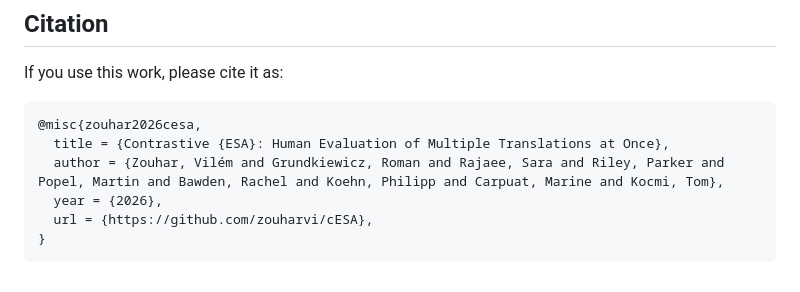
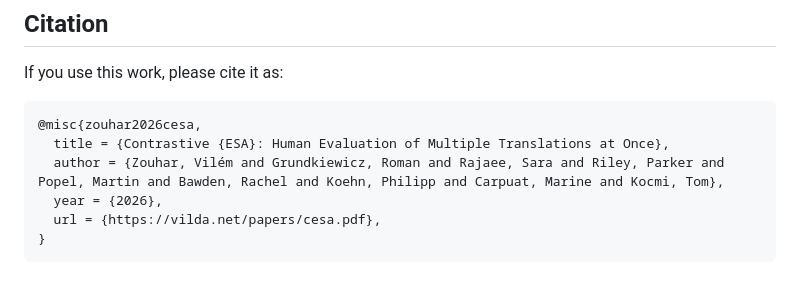
Before and after one commit to zouharvi/cESA, a Markdown page: README.md, the part around the change. Drawn GitHub-style.

Commit message:
Change URL in Contrastive ESA citation
Updated the URL for the Contrastive ESA reference.

````diff
--- a/README.md
+++ b/README.md
@@ -94,6 +94,6 @@ If you use this work, please cite it as:
   title = {Contrastive {ESA}: Human Evaluation of Multiple Translations at Once},
   author = {Zouhar, Vilém and Grundkiewicz, Roman and Rajaee, Sara and Riley, Parker and Popel, Martin and Bawden, Rachel and Koehn, Philipp and Carpuat, Marine and Kocmi, Tom},
   year = {2026},
-  url = {https://github.com/zouharvi/cESA},
+  url = {https://vilda.net/papers/cesa.pdf},
 }
 ```
````
